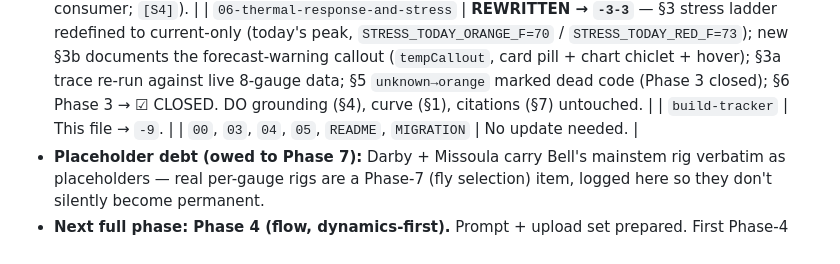
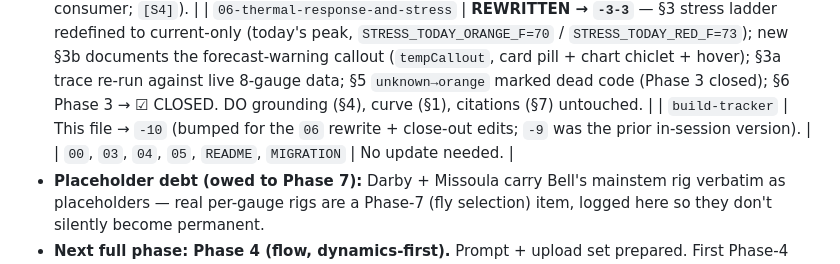
Before and after one commit to jkarchibald/bitterroot, a Markdown page: build-tracker.md, the part around one of its changes. Drawn GitHub-style.

Commit message:
docs: (build-tracker-10.md): close Phase 3 with all docs reconciled (06 applied)
Bump to -10. Flip the close-out doc-audit table: 06 now REWRITTEN -3-3
(was patch-specced), so Phase 3 has zero open doc items. Phase 3 -> CLOSED
stands with live-deploy verified. Next full phase: Phase 4 (flow).

```diff
--- a/build-tracker.md
+++ b/build-tracker.md
@@ -413,7 +413,7 @@ values and "what's working now" finally comes right.
   | `01-temperature` | No update needed (estimation model unchanged; band is presentation). |
   | `02-chart-forecasts` | Rewritten `-3-3` (real observed-spread band; callout consumer; `[S4]`). |
   | `06-thermal-response-and-stress` | **REWRITTEN → `-3-3`** — §3 stress ladder redefined to current-only (today's peak, `STRESS_TODAY_ORANGE_F=70` / `STRESS_TODAY_RED_F=73`); new §3b documents the forecast-warning callout (`tempCallout`, card pill + chart chiclet + hover); §3a trace re-run against live 8-gauge data; §5 `unknown→orange` marked dead code (Phase 3 closed); §6 Phase 3 → ☑ CLOSED. DO grounding (§4), curve (§1), citations (§7) untouched. |
-  | `build-tracker` | This file → `-9`. |
+  | `build-tracker` | This file → `-10` (bumped for the `06` rewrite + close-out edits; `-9` was the prior in-session version). |
   | `00`, `03`, `04`, `05`, `README`, `MIGRATION` | No update needed. |
 - **Placeholder debt (owed to Phase 7):** Darby + Missoula carry Bell's mainstem rig
   verbatim as placeholders — real per-gauge rigs are a Phase-7 (fly selection) item, logged
```
Also changed, not shown: other parts of build-tracker.md (+1 -1 lines).
